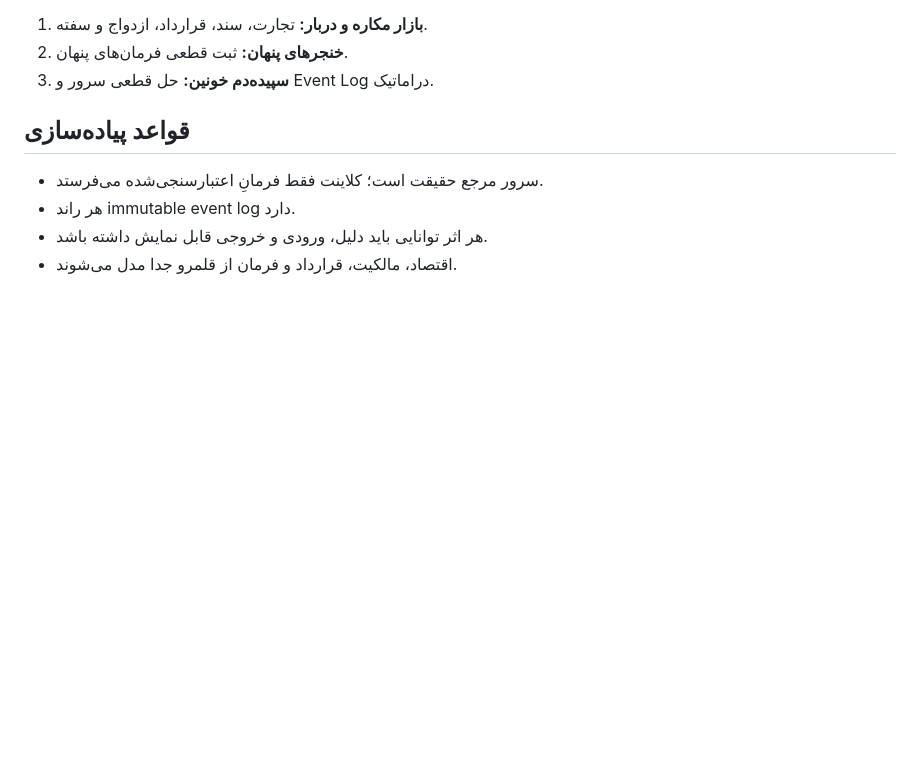
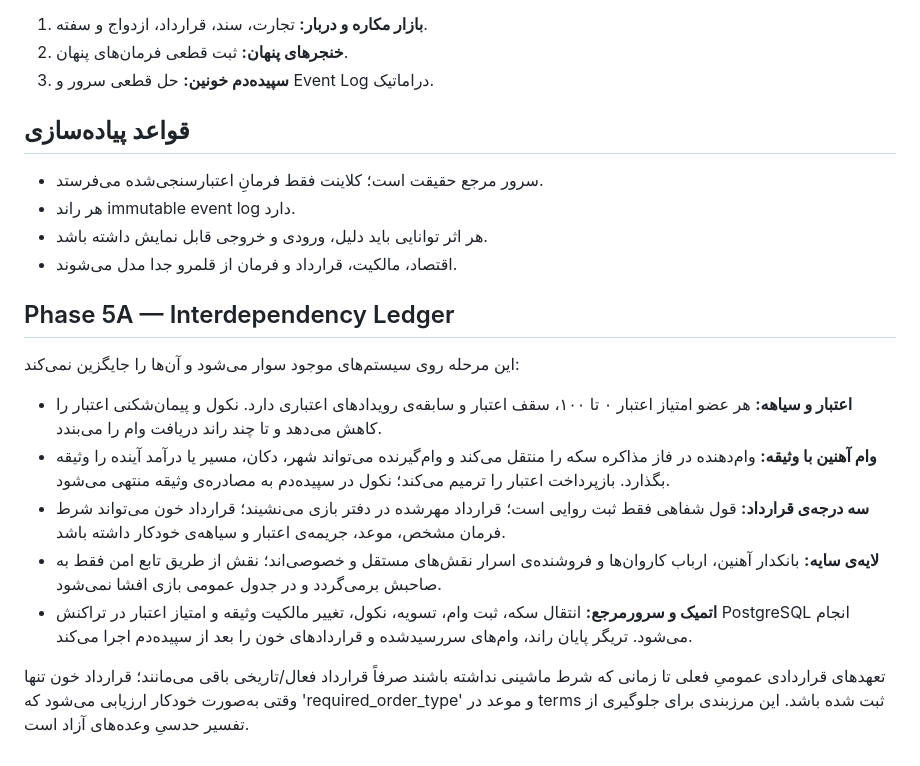
Before and after one commit to svshsayarnia-ship-it/Kaykha, a Markdown page: docs/MASTER_DESIGN.md, the part around the change. Rendered like a GitHub page; blank space fills up the shorter version.

Commit message:
docs: define phase 5 interdependency ledger in Kaykha bible

```diff
--- a/docs/MASTER_DESIGN.md
+++ b/docs/MASTER_DESIGN.md
@@ -93,3 +93,15 @@
 - هر راند immutable event log دارد.
 - هر اثر توانایی باید دلیل، ورودی و خروجی قابل نمایش داشته باشد.
 - اقتصاد، مالکیت، قرارداد و فرمان از قلمرو جدا مدل می‌شوند.
+
+## Phase 5A — Interdependency Ledger
+
+این مرحله روی سیستم‌های موجود سوار می‌شود و آن‌ها را جایگزین نمی‌کند:
+
+- **اعتبار و سیاهه:** هر عضو امتیاز اعتبار ۰ تا ۱۰۰، سقف اعتبار و سابقه‌ی رویدادهای اعتباری دارد. نکول و پیمان‌شکنی اعتبار را کاهش می‌دهد و تا چند راند دریافت وام را می‌بندد.
+- **وام آهنین با وثیقه:** وام‌دهنده در فاز مذاکره سکه را منتقل می‌کند و وام‌گیرنده می‌تواند شهر، دکان، مسیر یا درآمد آینده را وثیقه بگذارد. بازپرداخت اعتبار را ترمیم می‌کند؛ نکول در سپیده‌دم به مصادره‌ی وثیقه منتهی می‌شود.
+- **سه درجه‌ی قرارداد:** قول شفاهی فقط ثبت روایی است؛ قرارداد مهرشده در دفتر بازی می‌نشیند؛ قرارداد خون می‌تواند شرط فرمان مشخص، موعد، جریمه‌ی اعتبار و سیاهه‌ی خودکار داشته باشد.
+- **لایه‌ی سایه:** بانکدار آهنین، ارباب کاروان‌ها و فروشنده‌ی اسرار نقش‌های مستقل و خصوصی‌اند؛ نقش از طریق تابع امن فقط به صاحبش برمی‌گردد و در جدول عمومی بازی افشا نمی‌شود.
+- **اتمیک و سرورمرجع:** انتقال سکه، ثبت وام، تسویه، نکول، تغییر مالکیت وثیقه و امتیاز اعتبار در تراکنش PostgreSQL انجام می‌شود. تریگر پایان راند، وام‌های سررسیدشده و قراردادهای خون را بعد از سپیده‌دم اجرا می‌کند.
+
+تعهدهای قراردادی عمومیِ فعلی تا زمانی که شرط ماشینی نداشته باشند صرفاً قرارداد فعال/تاریخی باقی می‌مانند؛ قرارداد خون تنها وقتی به‌صورت خودکار ارزیابی می‌شود که 'required_order_type' و موعد در terms ثبت شده باشد. این مرزبندی برای جلوگیری از تفسیر حدسیِ وعده‌های آزاد است.
```
